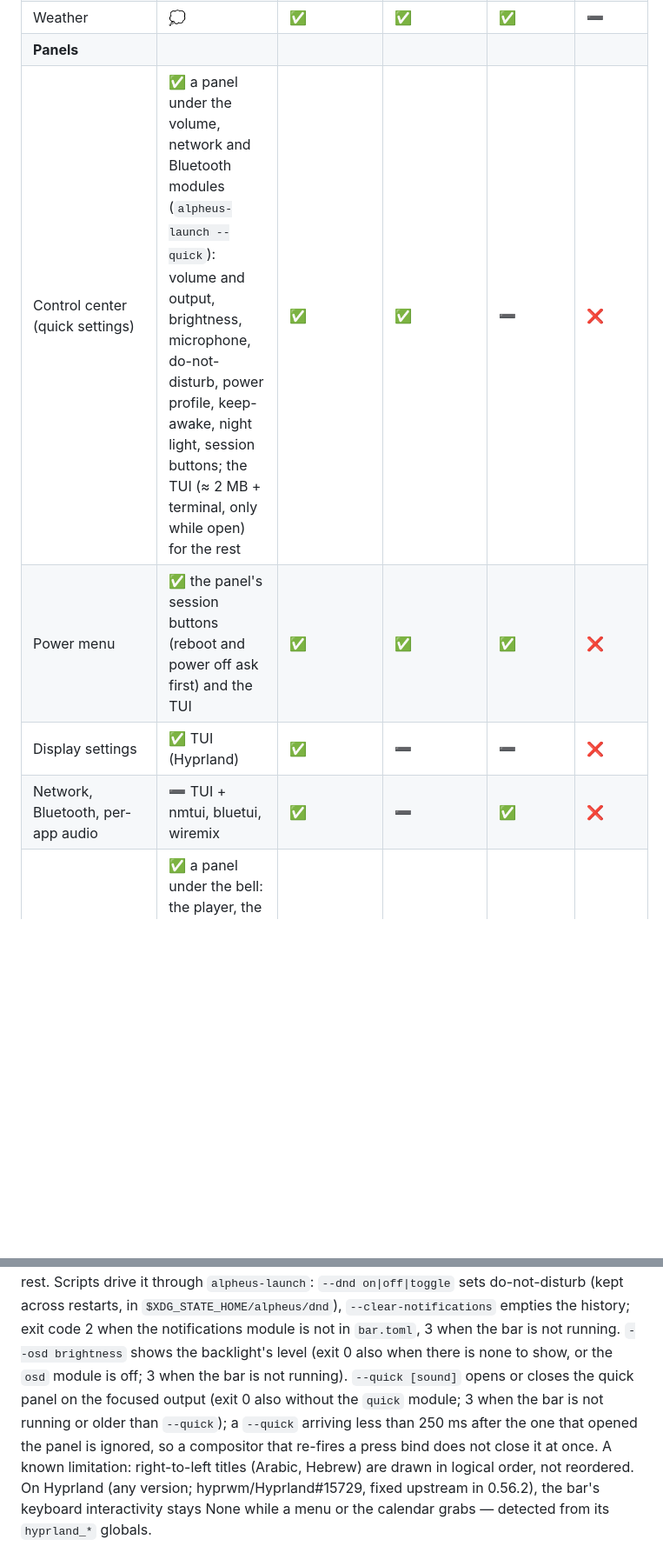
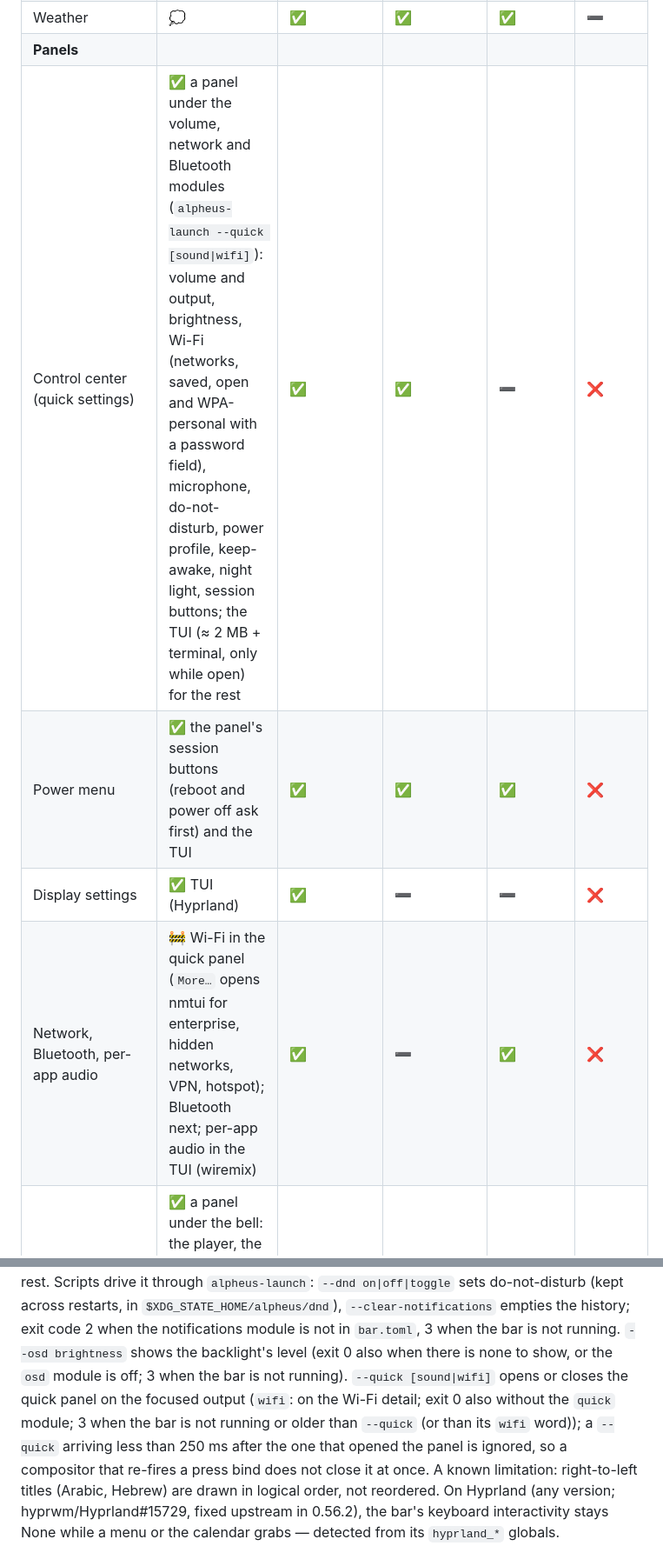
Before and after one commit to mornepousse/alpheus, a Markdown page: README.md, 2 parts joined by grey strips. Shown at 87% size. Drawn GitHub-style; blank space fills up the shorter version.

```diff
--- a/README.md
+++ b/README.md
@@ -136,10 +138,10 @@ fraction of their memory. ✅ done · 🚧 planned (delivery) · 💭 to decide
 | Privacy indicators (mic, camera, screen share) | 💭 | ✅ | ➖ | ✅ | ✅ |
 | Weather | 💭 | ✅ | ✅ | ✅ | ➖ |
 | **Panels** | | | | | |
-| Control center (quick settings) | ✅ a panel under the volume, network and Bluetooth modules (`alpheus-launch --quick`): volume and output, brightness, microphone, do-not-disturb, power profile, keep-awake, night light, session buttons; the TUI (≈ 2 MB + terminal, only while open) for the rest | ✅ | ✅ | ➖ | ❌ |
+| Control center (quick settings) | ✅ a panel under the volume, network and Bluetooth modules (`alpheus-launch --quick [sound\|wifi]`): volume and output, brightness, Wi-Fi (networks, saved, open and WPA-personal with a password field), microphone, do-not-disturb, power profile, keep-awake, night light, session buttons; the TUI (≈ 2 MB + terminal, only while open) for the rest | ✅ | ✅ | ➖ | ❌ |
 | Power menu | ✅ the panel's session buttons (reboot and power off ask first) and the TUI | ✅ | ✅ | ✅ | ❌ |
 | Display settings | ✅ TUI (Hyprland) | ✅ | ➖ | ➖ | ❌ |
-| Network, Bluetooth, per-app audio | ➖ TUI + nmtui, bluetui, wiremix | ✅ | ➖ | ✅ | ❌ |
+| Network, Bluetooth, per-app audio | 🚧 Wi-Fi in the quick panel (`More…` opens nmtui for enterprise, hidden networks, VPN, hotspot); Bluetooth next; per-app audio in the TUI (wiremix) | ✅ | ➖ | ✅ | ❌ |
 | Notification center, history | ✅ a panel under the bell: the player, the last 50 notifications (in memory), do-not-disturb, Clear all | ✅ | ✅ | ➖ | ➖ |
 | USB devices (debugging) | 🚧 TUI tab | ❌ | ❌ | ❌ | ❌ |
 | **Launcher** | | | | | |
@@ -263,7 +267,7 @@ exist only while one shows. One timer is armed for the earliest expiry, and none
 do-not-disturb (kept across restarts, in `$XDG_STATE_HOME/alpheus/dnd`), `--clear-notifications`
 empties the history; exit code 2 when the notifications module is not in `bar.toml`, 3 when the bar
 is not running. `--osd brightness` shows the backlight's level (exit 0 also when there is none to
-show, or the `osd` module is off; 3 when the bar is not running). `--quick [sound]` opens or closes the quick panel on the focused output (exit 0 also without the `quick` module; 3 when the bar is not running or older than `--quick`); a `--quick` arriving less than 250 ms after the one that opened the panel is ignored, so a compositor that re-fires a press bind does not close it at once. A known
+show, or the `osd` module is off; 3 when the bar is not running). `--quick [sound|wifi]` opens or closes the quick panel on the focused output (`wifi`: on the Wi-Fi detail; exit 0 also without the `quick` module; 3 when the bar is not running or older than `--quick` (or than its `wifi` word)); a `--quick` arriving less than 250 ms after the one that opened the panel is ignored, so a compositor that re-fires a press bind does not close it at once. A known
 limitation: right-to-left titles (Arabic, Hebrew) are drawn in logical order, not reordered. On Hyprland (any version; hyprwm/Hyprland#15729, fixed upstream in 0.56.2), the bar's keyboard interactivity stays None while a menu or the calendar grabs — detected from its `hyprland_*` globals.
 
 ### The launcher
```
Also changed, not shown: other parts of README.md (+6 -1 lines), CLAUDE.md (+11 -1 lines), docs/images/quick-wifi.png (added), 1 other file.
